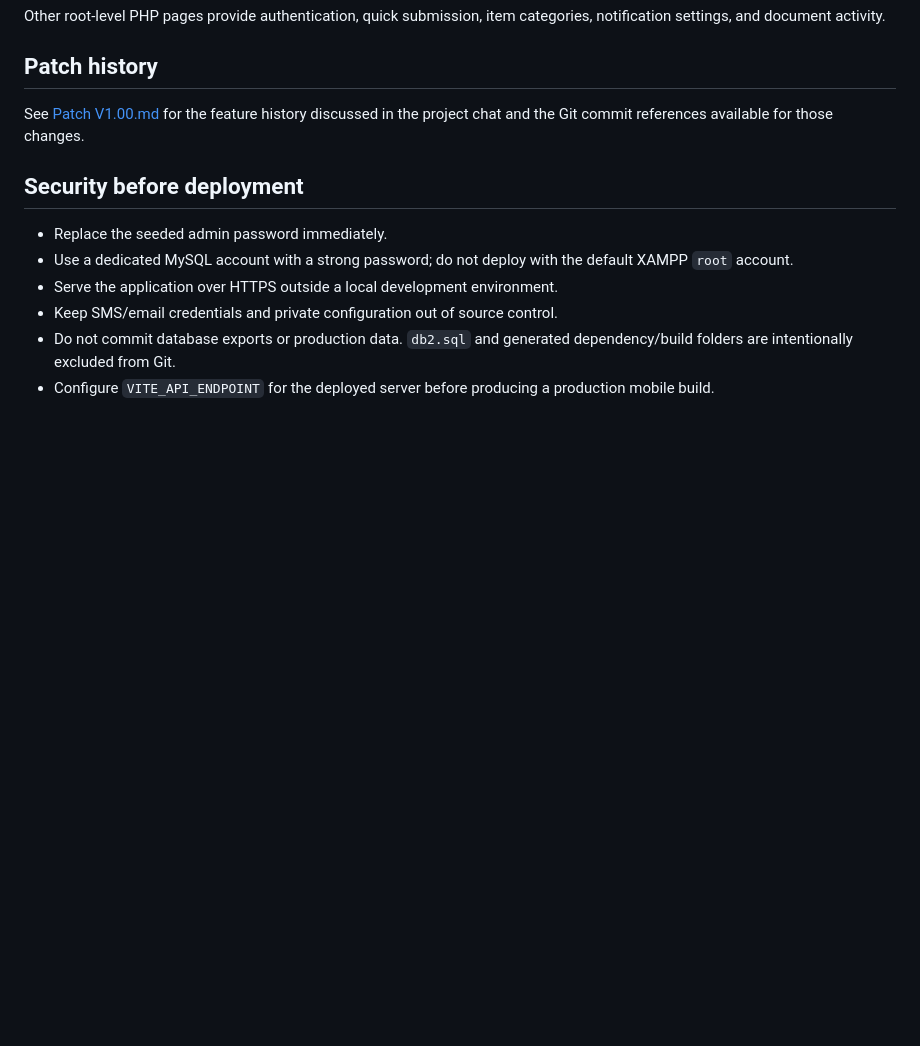
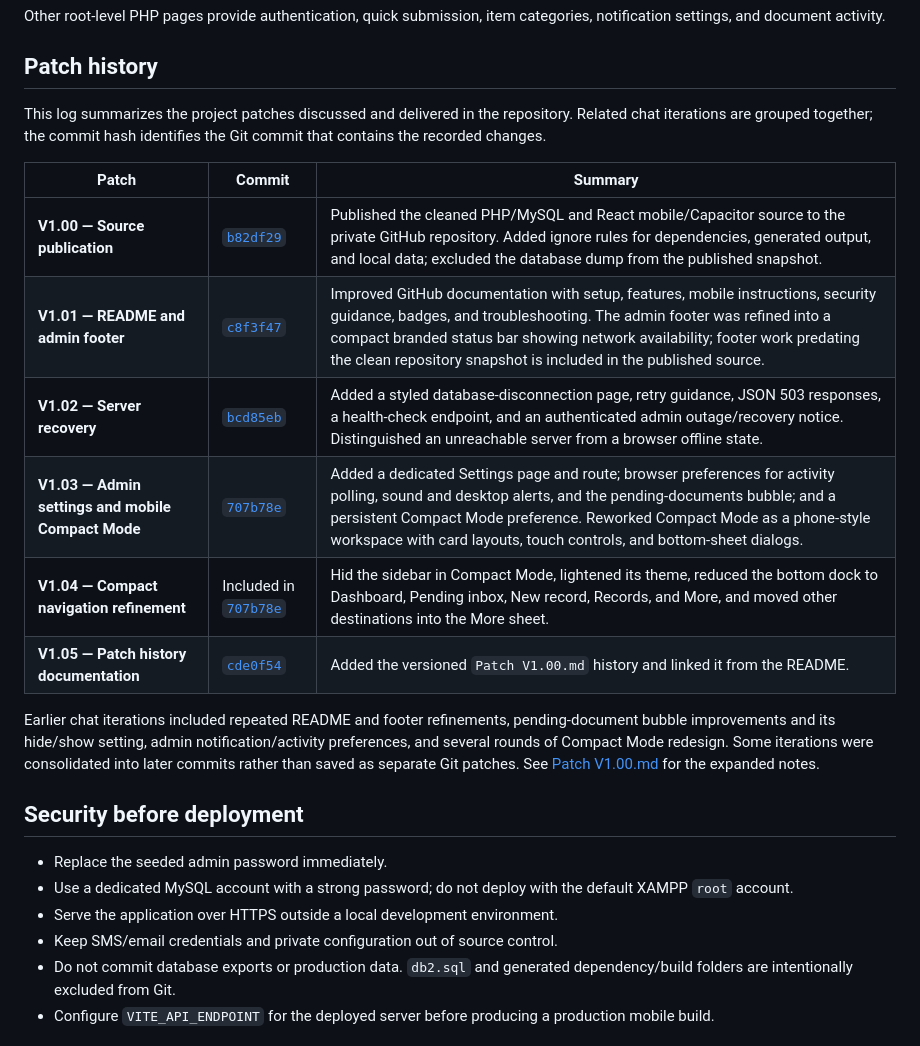
Before and after one commit to zakuweak0823/CEIT-DEANS-DIGITAL-LOG-BOOK, a Markdown page: README.md, the part around the change. Rendered like a GitHub page; blank space fills up the shorter version.

Commit message:
Add patch-by-patch summaries to README

```diff
--- a/README.md
+++ b/README.md
@@ -197,8 +197,25 @@ categories, notification settings, and document activity.
 
 ## Patch history
 
-See [Patch V1.00.md](Patch%20V1.00.md) for the feature history discussed in the
-project chat and the Git commit references available for those changes.
+This log summarizes the project patches discussed and delivered in the
+repository. Related chat iterations are grouped together; the commit hash
+identifies the Git commit that contains the recorded changes.
+
+| Patch | Commit | Summary |
+| --- | --- | --- |
+| **V1.00 — Source publication** | [`b82df29`](https://github.com/zakuweak0823/CEIT-DEANS-DIGITAL-LOG-BOOK/commit/b82df29) | Published the cleaned PHP/MySQL and React mobile/Capacitor source to the private GitHub repository. Added ignore rules for dependencies, generated output, and local data; excluded the database dump from the published snapshot. |
+| **V1.01 — README and admin footer** | [`c8f3f47`](https://github.com/zakuweak0823/CEIT-DEANS-DIGITAL-LOG-BOOK/commit/c8f3f47) | Improved GitHub documentation with setup, features, mobile instructions, security guidance, badges, and troubleshooting. The admin footer was refined into a compact branded status bar showing network availability; footer work predating the clean repository snapshot is included in the published source. |
+| **V1.02 — Server recovery** | [`bcd85eb`](https://github.com/zakuweak0823/CEIT-DEANS-DIGITAL-LOG-BOOK/commit/bcd85eb) | Added a styled database-disconnection page, retry guidance, JSON 503 responses, a health-check endpoint, and an authenticated admin outage/recovery notice. Distinguished an unreachable server from a browser offline state. |
+| **V1.03 — Admin settings and mobile Compact Mode** | [`707b78e`](https://github.com/zakuweak0823/CEIT-DEANS-DIGITAL-LOG-BOOK/commit/707b78e) | Added a dedicated Settings page and route; browser preferences for activity polling, sound and desktop alerts, and the pending-documents bubble; and a persistent Compact Mode preference. Reworked Compact Mode as a phone-style workspace with card layouts, touch controls, and bottom-sheet dialogs. |
+| **V1.04 — Compact navigation refinement** | Included in [`707b78e`](https://github.com/zakuweak0823/CEIT-DEANS-DIGITAL-LOG-BOOK/commit/707b78e) | Hid the sidebar in Compact Mode, lightened its theme, reduced the bottom dock to Dashboard, Pending inbox, New record, Records, and More, and moved other destinations into the More sheet. |
+| **V1.05 — Patch history documentation** | [`cde0f54`](https://github.com/zakuweak0823/CEIT-DEANS-DIGITAL-LOG-BOOK/commit/cde0f54) | Added the versioned `Patch V1.00.md` history and linked it from the README. |
+
+Earlier chat iterations included repeated README and footer refinements,
+pending-document bubble improvements and its hide/show setting, admin
+notification/activity preferences, and several rounds of Compact Mode
+redesign. Some iterations were consolidated into later commits rather than
+saved as separate Git patches. See [Patch V1.00.md](Patch%20V1.00.md) for the
+expanded notes.
 
 ## Security before deployment
 
```
